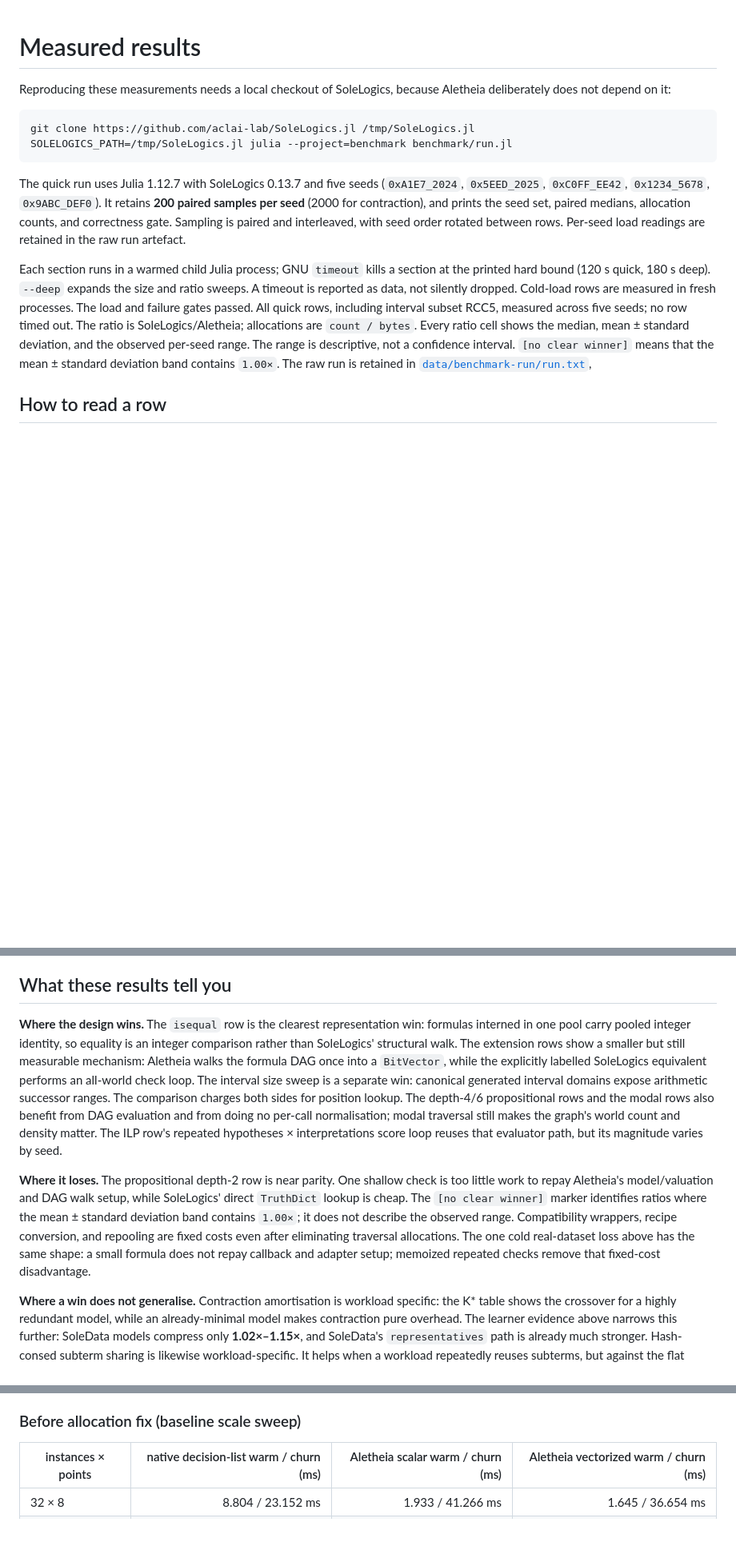
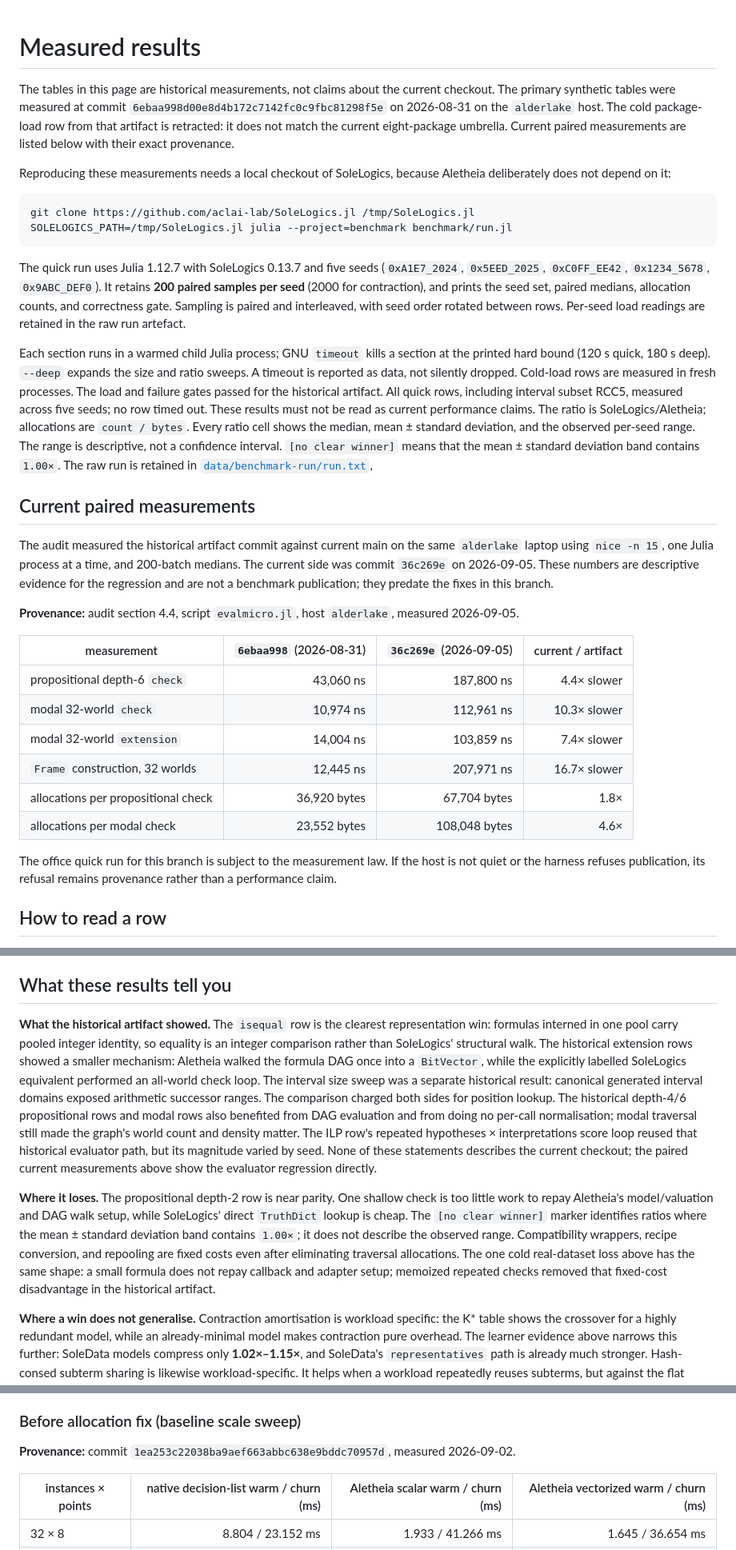
Before and after one commit to eduardstan/Aletheia.jl, a Markdown page: docs/src/results.md, 3 parts joined by grey strips. Shown at 80% size. GitHub-like rendering; blank space fills up the shorter version.

Commit message:
Correct benchmark provenance and retract stale load claim

```diff
--- a/docs/src/results.md
+++ b/docs/src/results.md
@@ -1,4 +1,11 @@
 # Measured results
+
+The tables in this page are historical measurements, not claims about the
+current checkout. The primary synthetic tables were measured at commit
+`6ebaa998d00e8d4b172c7142fc0c9fbc81298f5e` on 2026-08-31 on the `alderlake`
+host. The cold package-load row from that artifact is retracted: it does not
+match the current eight-package umbrella. Current paired measurements are
+listed below with their exact provenance.
 
 Reproducing these measurements needs a local checkout of SoleLogics, because
 Aletheia deliberately does not depend on it:
@@ -18,13 +25,36 @@ between rows. Per-seed load readings are retained in the raw run artefact.
 Each section runs in a warmed child Julia process; GNU `timeout` kills a section
 at the printed hard bound (120 s quick, 180 s deep). `--deep` expands the size
 and ratio sweeps. A timeout is reported as data, not silently dropped. Cold-load rows are measured in fresh processes.
-The load and failure gates passed. All quick rows, including interval subset RCC5, measured across five seeds; no row timed out.
+The load and failure gates passed for the historical artifact. All quick rows, including interval subset RCC5, measured across five seeds; no row timed out. These results must not be read as current performance claims.
 The ratio is SoleLogics/Aletheia; allocations are `count / bytes`. Every ratio
 cell shows the median, mean ± standard deviation, and the observed per-seed
 range. The range is descriptive, not a confidence interval. `[no clear winner]`
 means that the mean ± standard deviation band contains `1.00×`. The raw run is retained in
 [`data/benchmark-run/run.txt`](https://github.com/eduardstan/Aletheia.jl/blob/main/data/benchmark-run/run.txt),
 
+
+## Current paired measurements
+
+The audit measured the historical artifact commit against current main on the
+same `alderlake` laptop using `nice -n 15`, one Julia process at a time, and
+200-batch medians. The current side was commit `36c269e` on 2026-09-05. These
+numbers are descriptive evidence for the regression and are not a benchmark
+publication; they predate the fixes in this branch.
+
+**Provenance:** audit section 4.4, script `evalmicro.jl`, host `alderlake`, measured 2026-09-05.
+
+| measurement | `6ebaa998` (2026-08-31) | `36c269e` (2026-09-05) | current / artifact |
+| --- | ---: | ---: | ---: |
+| propositional depth-6 `check` | 43,060 ns | 187,800 ns | 4.4× slower |
+| modal 32-world `check` | 10,974 ns | 112,961 ns | 10.3× slower |
+| modal 32-world `extension` | 14,004 ns | 103,859 ns | 7.4× slower |
+| `Frame` construction, 32 worlds | 12,445 ns | 207,971 ns | 16.7× slower |
+| allocations per propositional check | 36,920 bytes | 67,704 bytes | 1.8× |
+| allocations per modal check | 23,552 bytes | 108,048 bytes | 4.6× |
+
+The office quick run for this branch is subject to the measurement law. If the
+host is not quiet or the harness refuses publication, its refusal remains
+provenance rather than a performance claim.
 
 ## How to read a row
 
@@ -340,18 +380,20 @@ remains ∞.
 
 ## What these results tell you
 
-**Where the design wins.** The `isequal` row is the clearest representation
-win: formulas interned in one pool carry pooled integer identity, so equality
-is an integer comparison rather than SoleLogics' structural walk. The extension
-rows show a smaller but still measurable mechanism: Aletheia walks the formula
-DAG once into a `BitVector`, while the explicitly labelled SoleLogics equivalent
-performs an all-world check loop. The interval size sweep is a separate win:
-canonical generated interval domains expose arithmetic successor ranges. The
-comparison charges both sides for position lookup. The depth-4/6 propositional
-rows and the modal rows also benefit from DAG evaluation and from doing no
-per-call normalisation; modal traversal still makes the graph's world count and
+**What the historical artifact showed.** The `isequal` row is the clearest
+representation win: formulas interned in one pool carry pooled integer identity, so equality
+is an integer comparison rather than SoleLogics' structural walk. The historical
+extension rows showed a smaller mechanism: Aletheia walked the formula DAG once
+into a `BitVector`, while the explicitly labelled SoleLogics equivalent performed
+an all-world check loop. The interval size sweep was a separate historical result:
+canonical generated interval domains exposed arithmetic successor ranges. The
+comparison charged both sides for position lookup. The historical depth-4/6
+propositional rows and modal rows also benefited from DAG evaluation and from doing
+no per-call normalisation; modal traversal still made the graph's world count and
 density matter. The ILP row's repeated hypotheses × interpretations score loop
-reuses that evaluator path, but its magnitude varies by seed.
+reused that historical evaluator path, but its magnitude varied by seed. None of
+these statements describes the current checkout; the paired current measurements
+above show the evaluator regression directly.
 
 **Where it loses.** The propositional depth-2 row is near parity. One shallow
 check is too little work to repay Aletheia's model/valuation and DAG walk setup,
@@ -361,7 +403,7 @@ marker identifies ratios where the mean ± standard deviation band contains
 recipe conversion, and repooling are fixed costs even after eliminating
 traversal allocations. The one cold real-dataset loss above
 has the same shape: a small formula does not repay callback and adapter setup;
-memoized repeated checks remove that fixed-cost disadvantage.
+memoized repeated checks removed that fixed-cost disadvantage in the historical artifact.
 
 **Where a win does not generalise.** Contraction amortisation is workload
 specific: the K* table shows the crossover for a highly redundant model, while
@@ -489,6 +537,8 @@ skipped rather than imputed.
 
 ### Before allocation fix (baseline scale sweep)
 
+**Provenance:** commit `1ea253c22038ba9aef663abbc638e9bddc70957d`, measured 2026-09-02.
+
 | instances × points | native decision-list warm / churn (ms) | Aletheia scalar warm / churn (ms) | Aletheia vectorized warm / churn (ms) |
 | --- | ---: | ---: | ---: |
 | 32 × 8 | 8.804 / 23.152 ms | 1.933 / 41.266 ms | 1.645 / 36.654 ms |
```
Also changed, not shown: other parts of docs/src/results.md (+22 -4 lines).
